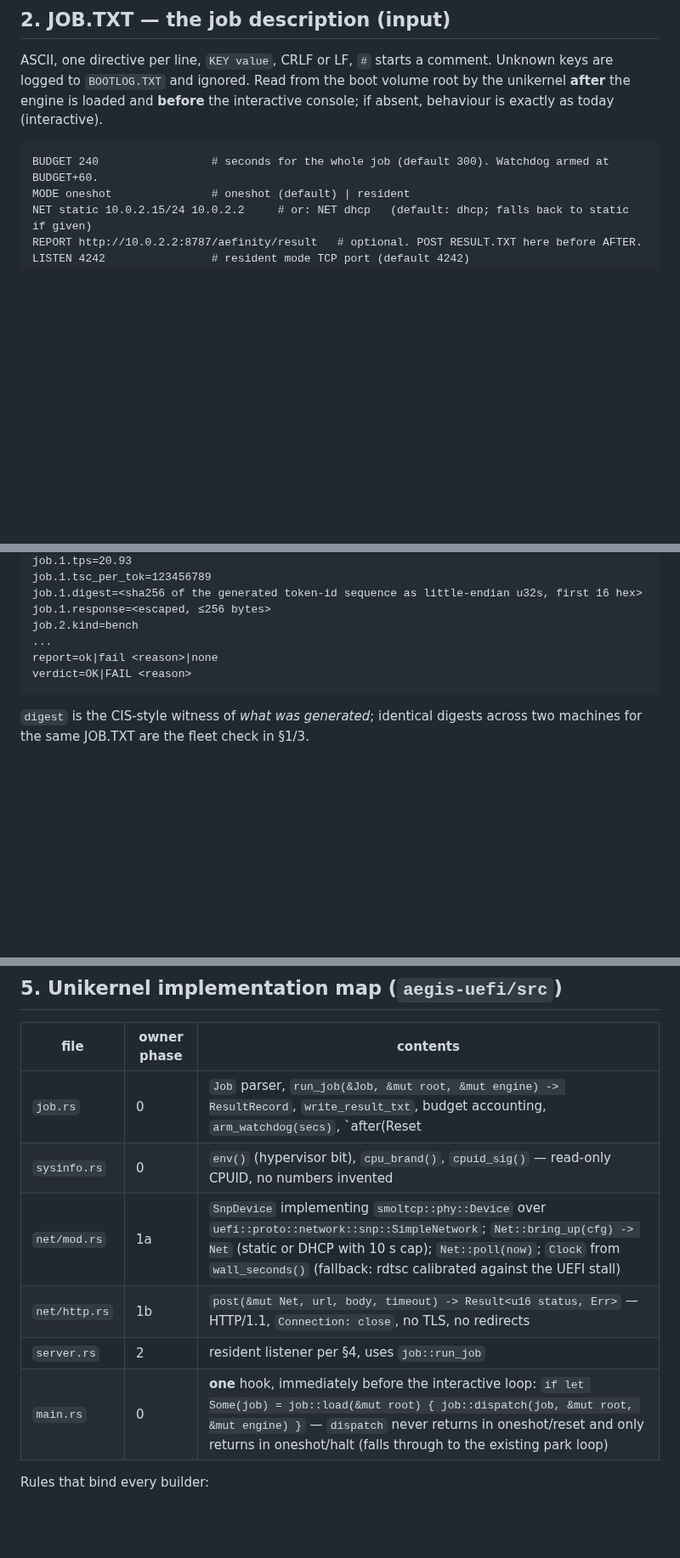
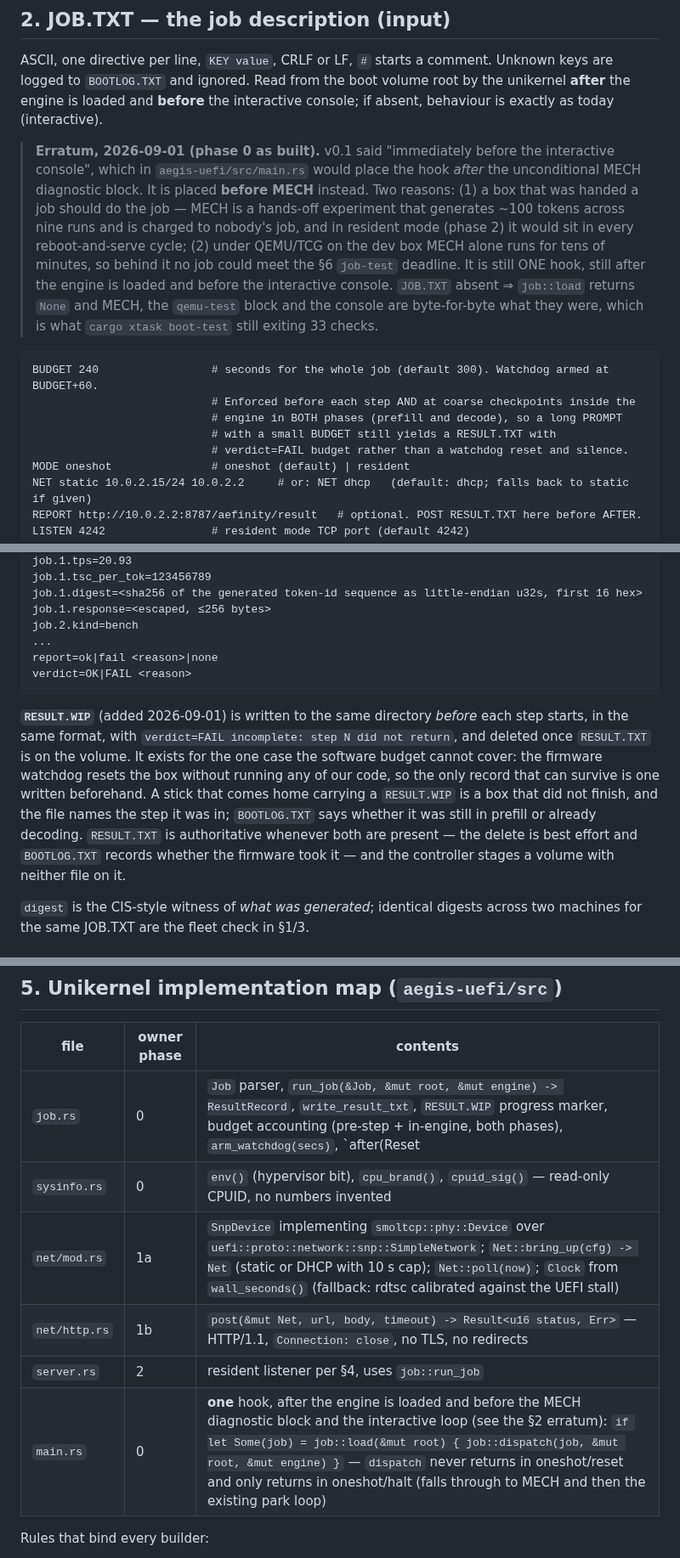
Before and after one commit to Aefinity-AI/alice-aegis, a Markdown page: program/AEFINITY_OS.md, 3 parts joined by grey strips. Shown at 85% size. GitHub-like rendering; blank space fills up the shorter version.

Commit message:
program: AEFINITY_OS.md errata — hook placement, budget scope, RESULT.WIP
Three corrections to v0.1, all matching what phase 0 actually builds:

- §2 erratum: the JOB.TXT hook runs before the MECH diagnostic block, not
  "immediately before the interactive console". The two reasons were
  already argued in main.rs but never reached the spec, so a reader
  diffing behaviour against the spec saw a mismatch. §5's table row now
  says the same thing.
- §2: BUDGET is enforced before each step and at coarse checkpoints inside
  the engine in both phases, so a long PROMPT with a small BUDGET yields
  verdict=FAIL budget rather than a watchdog reset and silence.
- §3: RESULT.WIP, the pre-step progress marker, and the rule that
  RESULT.TXT is authoritative when both are present.
- §6: job-budget-test.

Co-Authored-By: Claude Fable 5 <noreply@anthropic.com>

````diff
--- a/program/AEFINITY_OS.md
+++ b/program/AEFINITY_OS.md
@@ -35,8 +35,25 @@ Unknown keys are logged to `BOOTLOG.TXT` and ignored. Read from the boot volume
 root by the unikernel **after** the engine is loaded and **before** the
 interactive console; if absent, behaviour is exactly as today (interactive).
 
+> **Erratum, 2026-09-01 (phase 0 as built).** v0.1 said "immediately before the
+> interactive console", which in `aegis-uefi/src/main.rs` would place the hook
+> *after* the unconditional MECH diagnostic block. It is placed **before MECH**
+> instead. Two reasons: (1) a box that was handed a job should do the job — MECH
+> is a hands-off experiment that generates ~100 tokens across nine runs and is
+> charged to nobody's job, and in resident mode (phase 2) it would sit in every
+> reboot-and-serve cycle; (2) under QEMU/TCG on the dev box MECH alone runs for
+> tens of minutes, so behind it no job could meet the §6 `job-test` deadline.
+> It is still ONE hook, still after the engine is loaded and before the
+> interactive console. `JOB.TXT` absent ⇒ `job::load` returns `None` and MECH,
+> the `qemu-test` block and the console are byte-for-byte what they were, which
+> is what `cargo xtask boot-test` still exiting 33 checks.
+
 ```
 BUDGET 240                 # seconds for the whole job (default 300). Watchdog armed at BUDGET+60.
+                           # Enforced before each step AND at coarse checkpoints inside the
+                           # engine in BOTH phases (prefill and decode), so a long PROMPT
+                           # with a small BUDGET still yields a RESULT.TXT with
+                           # verdict=FAIL budget rather than a watchdog reset and silence.
 MODE oneshot               # oneshot (default) | resident
 NET static 10.0.2.15/24 10.0.2.2     # or: NET dhcp   (default: dhcp; falls back to static if given)
 REPORT http://10.0.2.2:8787/aefinity/result   # optional. POST RESULT.TXT here before AFTER.
@@ -78,6 +95,18 @@ job.2.kind=bench
 report=ok|fail <reason>|none
 verdict=OK|FAIL <reason>
 ```
+**`RESULT.WIP`** (added 2026-09-01) is written to the same directory *before*
+each step starts, in the same format, with `verdict=FAIL incomplete: step N did
+not return`, and deleted once `RESULT.TXT` is on the volume. It exists for the
+one case the software budget cannot cover: the firmware watchdog resets the box
+without running any of our code, so the only record that can survive is one
+written beforehand. A stick that comes home carrying a `RESULT.WIP` is a box
+that did not finish, and the file names the step it was in; `BOOTLOG.TXT` says
+whether it was still in prefill or already decoding. `RESULT.TXT` is
+authoritative whenever both are present — the delete is best effort and
+`BOOTLOG.TXT` records whether the firmware took it — and the controller stages
+a volume with neither file on it.
+
 `digest` is the CIS-style witness of *what was generated*; identical
 digests across two machines for the same JOB.TXT are the fleet check in §1/3.
 
@@ -98,12 +127,12 @@ idles indefinitely; a hung *job* is reset by firmware. Job bodies are capped at
 ## 5. Unikernel implementation map (`aegis-uefi/src`)
 | file | owner phase | contents |
 |---|---|---|
-| `job.rs` | 0 | `Job` parser, `run_job(&Job, &mut root, &mut engine) -> ResultRecord`, `write_result_txt`, budget accounting, `arm_watchdog(secs)`, `after(Reset|Halt)`, `escape()` |
+| `job.rs` | 0 | `Job` parser, `run_job(&Job, &mut root, &mut engine) -> ResultRecord`, `write_result_txt`, `RESULT.WIP` progress marker, budget accounting (pre-step + in-engine, both phases), `arm_watchdog(secs)`, `after(Reset|Halt)`, `escape()` |
 | `sysinfo.rs` | 0 | `env()` (hypervisor bit), `cpu_brand()`, `cpuid_sig()` — read-only CPUID, no numbers invented |
 | `net/mod.rs` | 1a | `SnpDevice` implementing `smoltcp::phy::Device` over `uefi::proto::network::snp::SimpleNetwork`; `Net::bring_up(cfg) -> Net` (static or DHCP with 10 s cap); `Net::poll(now)`; `Clock` from `wall_seconds()` (fallback: rdtsc calibrated against the UEFI stall) |
 | `net/http.rs` | 1b | `post(&mut Net, url, body, timeout) -> Result<u16 status, Err>` — HTTP/1.1, `Connection: close`, no TLS, no redirects |
 | `server.rs` | 2 | resident listener per §4, uses `job::run_job` |
-| `main.rs` | 0 | **one** hook, immediately before the interactive loop: `if let Some(job) = job::load(&mut root) { job::dispatch(job, &mut root, &mut engine) }` — `dispatch` never returns in oneshot/reset and only returns in oneshot/halt (falls through to the existing park loop) |
+| `main.rs` | 0 | **one** hook, after the engine is loaded and before the MECH diagnostic block and the interactive loop (see the §2 erratum): `if let Some(job) = job::load(&mut root) { job::dispatch(job, &mut root, &mut engine) }` — `dispatch` never returns in oneshot/reset and only returns in oneshot/halt (falls through to MECH and then the existing park loop) |
 
 Rules that bind every builder:
 - `no_std` + `alloc`; `uefi = 0.38` (`uefi::boot::set_watchdog_timer`, `uefi::runtime::reset`, `uefi::proto::network::snp`). smoltcp `0.12+` with features `["medium-ethernet","proto-ipv4","proto-dhcpv4","socket-tcp","socket-udp","socket-dhcpv4","alloc"]`, `default-features = false`. Add nothing else.
````
Also changed, not shown: other parts of program/AEFINITY_OS.md (+1 -0 lines).
